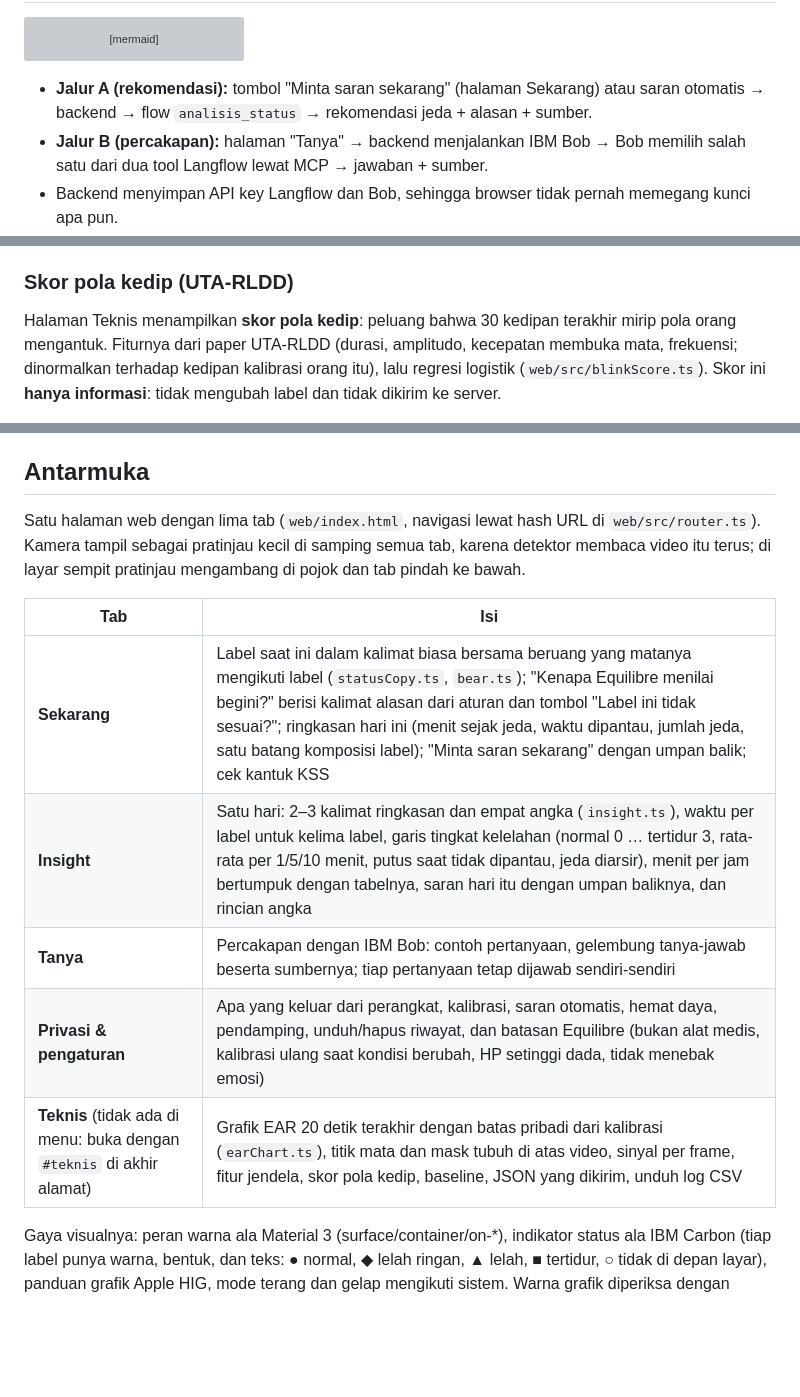
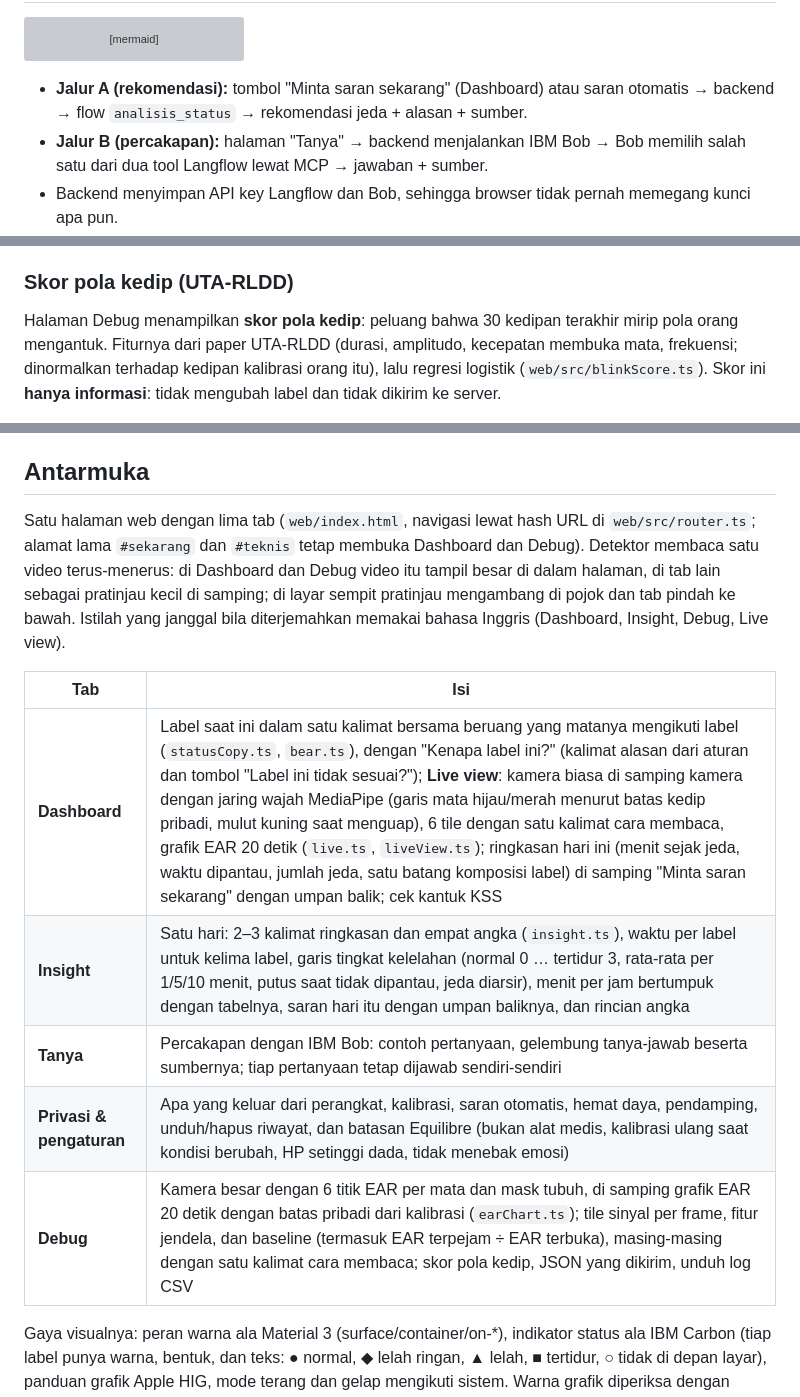
Before and after one commit to yayangacor/Equilibre, a Markdown page: README.md, 3 parts joined by grey strips. GitHub-like rendering; blank space fills up the shorter version; grey boxes are pictures that could not be loaded.

Commit message:
docs: README for the Dashboard and Debug pages
Co-Authored-By: Claude Opus 5.5 <noreply@anthropic.com>

````diff
--- a/README.md
+++ b/README.md
@@ -34,7 +34,7 @@ flowchart LR
   fb --> llm
 ```
 
-- **Jalur A (rekomendasi):** tombol "Minta saran sekarang" (halaman Sekarang) atau saran otomatis → backend → flow `analisis_status`
+- **Jalur A (rekomendasi):** tombol "Minta saran sekarang" (Dashboard) atau saran otomatis → backend → flow `analisis_status`
   → rekomendasi jeda + alasan + sumber.
 - **Jalur B (percakapan):** halaman "Tanya" → backend menjalankan IBM Bob → Bob memilih salah satu dari dua tool Langflow
   lewat MCP → jawaban + sumber.
@@ -94,7 +94,7 @@ kedipan). Hasilnya jadi **baseline pribadi** di `localStorage`, jadi setiap bata
 
 ### Skor pola kedip (UTA-RLDD)
 
-Halaman Teknis menampilkan **skor pola kedip**: peluang bahwa 30 kedipan terakhir mirip pola orang mengantuk.
+Halaman Debug menampilkan **skor pola kedip**: peluang bahwa 30 kedipan terakhir mirip pola orang mengantuk.
 Fiturnya dari paper UTA-RLDD (durasi, amplitudo, kecepatan membuka mata, frekuensi; dinormalkan terhadap kedipan kalibrasi
 orang itu), lalu regresi logistik (`web/src/blinkScore.ts`). Skor ini **hanya informasi**: tidak mengubah label dan tidak
 dikirim ke server.
@@ -177,17 +177,18 @@ tampilan (lihat "Antarmuka"); riwayat bisa diunduh sebagai JSON atau dihapus sel
 
 ## Antarmuka
 
-Satu halaman web dengan lima tab (`web/index.html`, navigasi lewat hash URL di `web/src/router.ts`). Kamera tampil sebagai
-pratinjau kecil di samping semua tab, karena detektor membaca video itu terus; di layar sempit pratinjau mengambang di pojok
-dan tab pindah ke bawah.
+Satu halaman web dengan lima tab (`web/index.html`, navigasi lewat hash URL di `web/src/router.ts`; alamat lama `#sekarang` dan
+`#teknis` tetap membuka Dashboard dan Debug). Detektor membaca satu video terus-menerus: di Dashboard dan Debug video itu tampil
+besar di dalam halaman, di tab lain sebagai pratinjau kecil di samping; di layar sempit pratinjau mengambang di pojok dan tab
+pindah ke bawah. Istilah yang janggal bila diterjemahkan memakai bahasa Inggris (Dashboard, Insight, Debug, Live view).
 
 | Tab | Isi |
 |---|---|
-| **Sekarang** | Label saat ini dalam kalimat biasa bersama beruang yang matanya mengikuti label (`statusCopy.ts`, `bear.ts`); "Kenapa Equilibre menilai begini?" berisi kalimat alasan dari aturan dan tombol "Label ini tidak sesuai?"; ringkasan hari ini (menit sejak jeda, waktu dipantau, jumlah jeda, satu batang komposisi label); "Minta saran sekarang" dengan umpan balik; cek kantuk KSS |
+| **Dashboard** | Label saat ini dalam satu kalimat bersama beruang yang matanya mengikuti label (`statusCopy.ts`, `bear.ts`), dengan "Kenapa label ini?" (kalimat alasan dari aturan dan tombol "Label ini tidak sesuai?"); **Live view**: kamera biasa di samping kamera dengan jaring wajah MediaPipe (garis mata hijau/merah menurut batas kedip pribadi, mulut kuning saat menguap), 6 tile dengan satu kalimat cara membaca, grafik EAR 20 detik (`live.ts`, `liveView.ts`); ringkasan hari ini (menit sejak jeda, waktu dipantau, jumlah jeda, satu batang komposisi label) di samping "Minta saran sekarang" dengan umpan balik; cek kantuk KSS |
 | **Insight** | Satu hari: 2–3 kalimat ringkasan dan empat angka (`insight.ts`), waktu per label untuk kelima label, garis tingkat kelelahan (normal 0 … tertidur 3, rata-rata per 1/5/10 menit, putus saat tidak dipantau, jeda diarsir), menit per jam bertumpuk dengan tabelnya, saran hari itu dengan umpan baliknya, dan rincian angka |
 | **Tanya** | Percakapan dengan IBM Bob: contoh pertanyaan, gelembung tanya-jawab beserta sumbernya; tiap pertanyaan tetap dijawab sendiri-sendiri |
 | **Privasi & pengaturan** | Apa yang keluar dari perangkat, kalibrasi, saran otomatis, hemat daya, pendamping, unduh/hapus riwayat, dan batasan Equilibre (bukan alat medis, kalibrasi ulang saat kondisi berubah, HP setinggi dada, tidak menebak emosi) |
-| **Teknis** (tidak ada di menu: buka dengan `#teknis` di akhir alamat) | Grafik EAR 20 detik terakhir dengan batas pribadi dari kalibrasi (`earChart.ts`), titik mata dan mask tubuh di atas video, sinyal per frame, fitur jendela, skor pola kedip, baseline, JSON yang dikirim, unduh log CSV |
+| **Debug** | Kamera besar dengan 6 titik EAR per mata dan mask tubuh, di samping grafik EAR 20 detik dengan batas pribadi dari kalibrasi (`earChart.ts`); tile sinyal per frame, fitur jendela, dan baseline (termasuk EAR terpejam ÷ EAR terbuka), masing-masing dengan satu kalimat cara membaca; skor pola kedip, JSON yang dikirim, unduh log CSV |
 
 Gaya visualnya: peran warna ala Material 3 (surface/container/on-*), indikator status ala IBM Carbon (tiap label punya warna,
 bentuk, dan teks: ● normal, ◆ lelah ringan, ▲ lelah, ■ tertidur, ○ tidak di depan layar), panduan grafik Apple HIG, mode terang
````
Also changed, not shown: other parts of README.md (+1 -1 lines), docs/tuning-notes.md (+1 -1 lines).
